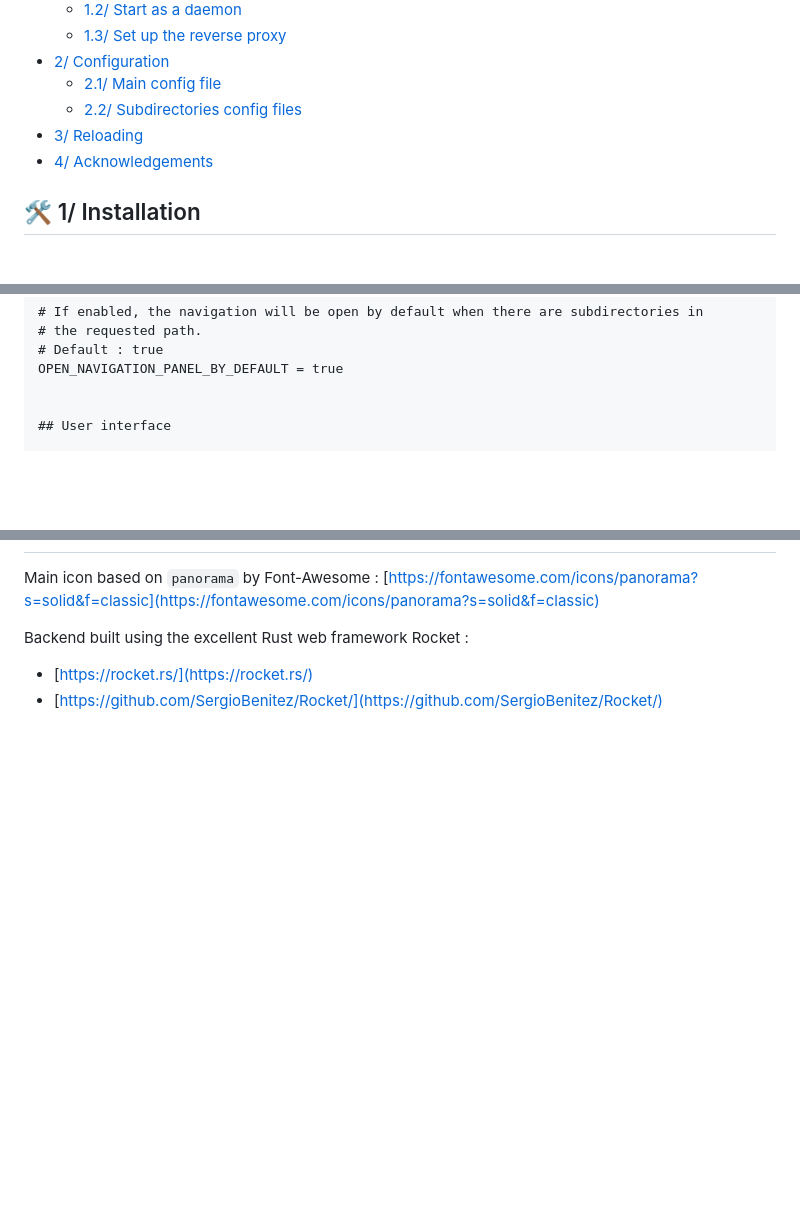
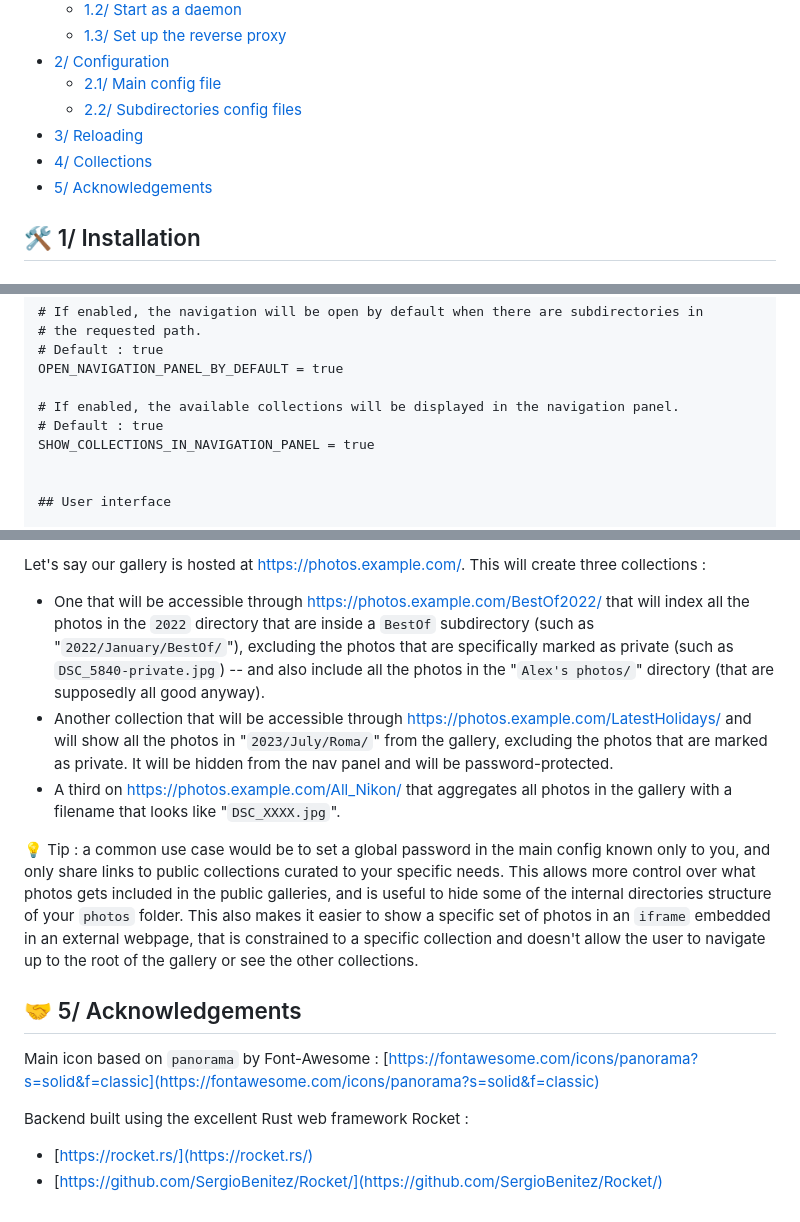
Before and after one commit to Foalyy/niobium, a Markdown page: README.md, 3 parts joined by grey strips. GitHub-like rendering; blank space fills up the shorter version.

Commit message:
Added documentation for the collections

```diff
--- a/README.md
+++ b/README.md
@@ -25,7 +25,8 @@
   - [2.1/ Main config file](#spiral_notepad-21-main-config-file)
   - [2.2/ Subdirectories config files](#open_file_folder-22-subdirectories-config-files)
 - [3/ Reloading](#arrows_counterclockwise-3-reloading)
-- [4/ Acknowledgements](#handshake-4-acknowledgements)
+- [4/ Collections](#framed_picture-4-collections)
+- [5/ Acknowledgements](#handshake-5-acknowledgements)
 
 ## :hammer_and_wrench: 1/ Installation
 
@@ -286,6 +287,10 @@ SHOW_NAVIGATION_PANEL = true
 # Default : true
 OPEN_NAVIGATION_PANEL_BY_DEFAULT = true
 
+# If enabled, the available collections will be displayed in the navigation panel.
+# Default : true
+SHOW_COLLECTIONS_IN_NAVIGATION_PANEL = true
+
 
 ## User interface
 
@@ -409,3 +470,13 @@ This will *not* reload the main configuration file, but it *will* reload the `.n
+Let's say our gallery is hosted at https://photos.example.com/. This will create three collections :
+- One that will be accessible through https://photos.example.com/BestOf2022/ that will index all the photos in the `2022` directory that are inside a `BestOf` subdirectory (such as "`2022/January/BestOf/`"), excluding the photos that are specifically marked as private (such as `DSC_5840-private.jpg`) -- and also include all the photos in the "`Alex's photos/`" directory (that are supposedly all good anyway).
+- Another collection that will be accessible through https://photos.example.com/LatestHolidays/ and will show all the photos in "`2023/July/Roma/`" from the gallery, excluding the photos that are marked as private. It will be hidden from the nav panel and will be password-protected.
+- A third on https://photos.example.com/All_Nikon/ that aggregates all photos in the gallery with a filename that looks like "`DSC_XXXX.jpg`".
+
+:bulb: Tip : a common use case would be to set a global password in the main config known only to you, and only share links to public collections curated to your specific needs. This allows more control over what photos gets included in the public galleries, and is useful to hide some of the internal directories structure of your `photos` folder. This also makes it easier to show a specific set of photos in an `iframe` embedded in an external webpage, that is constrained to a specific collection and doesn't allow the user to navigate up to the root of the gallery or see the other collections.
+
+
+
+## :handshake: 5/ Acknowledgements
 
 Main icon based on `panorama` by Font-Awesome : [https://fontawesome.com/icons/panorama?s=solid&f=classic](https://fontawesome.com/icons/panorama?s=solid&f=classic)
 
```
Also changed, not shown: other parts of README.md (+57 -1 lines).
